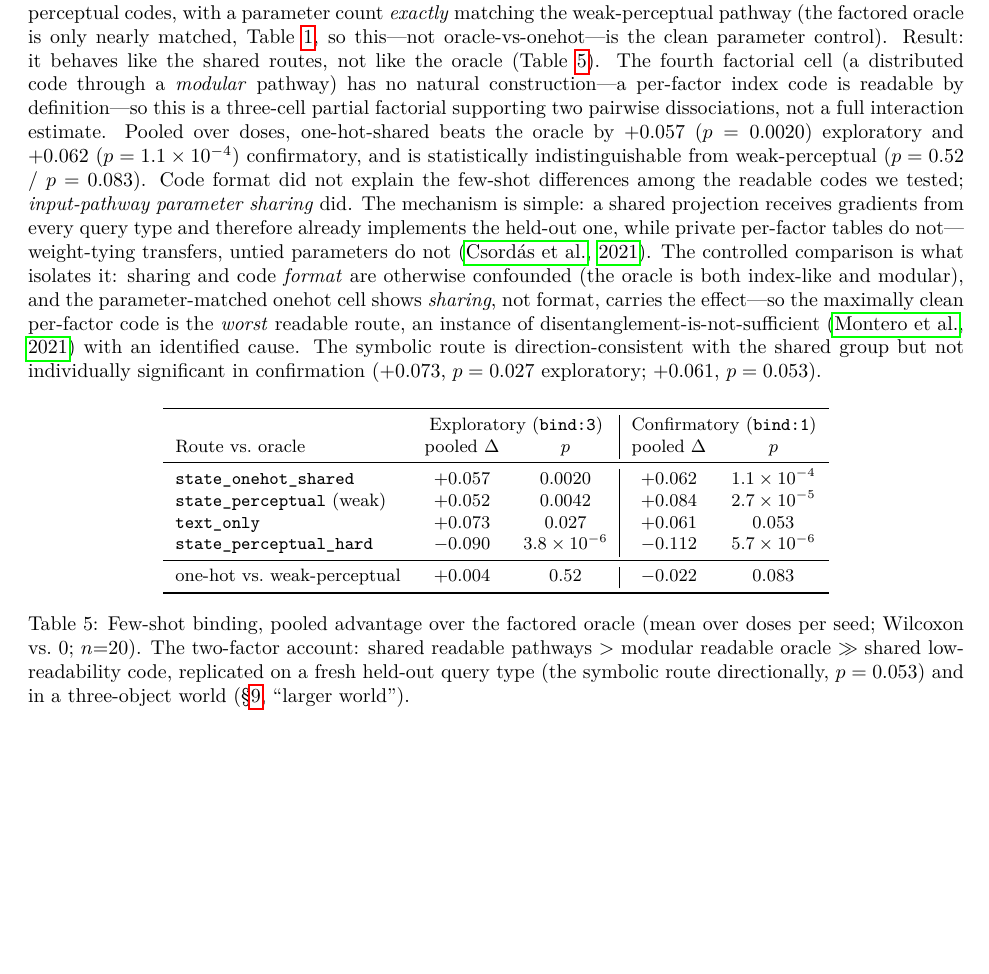
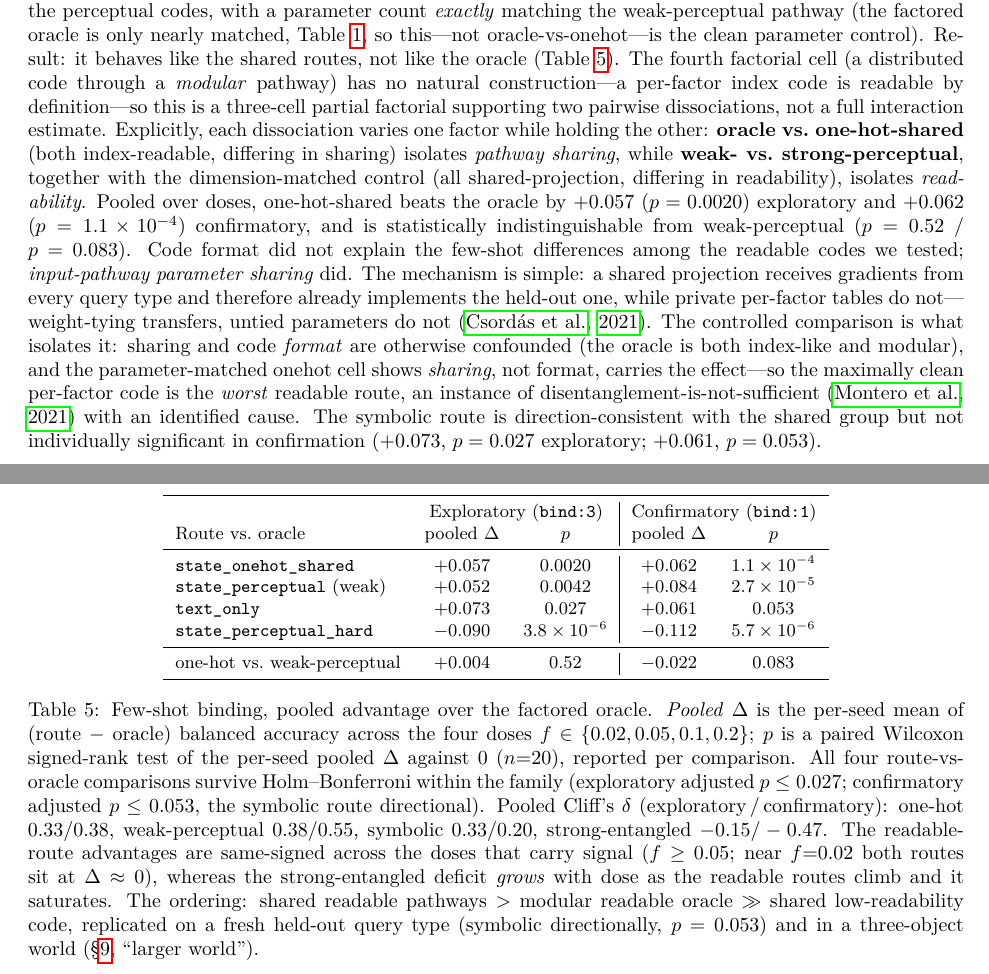
Before and after one commit to otanl/microground, a LaTeX paper (paper/main.tex): part of page 10 of 15 before the commit and two parts of pages 10 and 11 of 15 after it, the two joined at a grey line, cut so that both start at the same text, the shorter picture padded with empty space. Compiled offline with pdfLaTeX.

Commit message:
Scope pass: narrow claims to the tested setting
Address a reviewer meta-review: de-emphasize grounding (add an explicit
'information-matched input encodings, not grounding' scope statement); soften
the zero-shot reading from 'inductive bias, not information' to
'information-sufficient inputs, held-out mapping not identifiable under a
lookup-sufficient objective'; scope the two-factor account to the tested cells
with an explicit factor-isolation map; make Table 5 statistically self-contained
(pooling definition, Holm survival, Cliff's delta, dose-direction); demote the
transition diagnostic from the headline; fix a stray 'law'->'account'.

Co-Authored-By: Claude Opus 4.8 (1M context) <noreply@anthropic.com>

```diff
--- a/paper/main.tex
+++ b/paper/main.tex
@@ -566,7 +571,11 @@ nearly matched, Table~\ref{tab:routes}, so this---not oracle-vs-onehot---is the
 control). Result: it behaves like the shared routes, not like the oracle (Table~\ref{tab:fewshot}).
 The fourth factorial cell (a distributed code through a \emph{modular} pathway) has no natural
 construction---a per-factor index code is readable by definition---so this is a three-cell partial
-factorial supporting two pairwise dissociations, not a full interaction estimate. Pooled over doses, one-hot-shared beats the
+factorial supporting two pairwise dissociations, not a full interaction estimate. Explicitly, each
+dissociation varies one factor while holding the other: \textbf{oracle vs.\ one-hot-shared} (both
+index-readable, differing in sharing) isolates \emph{pathway sharing}, while \textbf{weak- vs.\
+strong-perceptual}, together with the dimension-matched control (all shared-projection, differing in
+readability), isolates \emph{readability}. Pooled over doses, one-hot-shared beats the
 oracle by $+0.057$ ($p = 0.0020$) exploratory and $+0.062$ ($p = 1.1\times10^{-4}$) confirmatory,
 and is statistically indistinguishable from weak-perceptual ($p = 0.52$ / $p = 0.083$). Code format
 did not explain the few-shot differences among the readable codes we tested;
@@ -596,10 +605,19 @@ Route vs.\ oracle & pooled $\Delta$ & $p$ & pooled $\Delta$ & $p$\\
 one-hot vs.\ weak-perceptual & $+0.004$ & $0.52$ & $-0.022$ & $0.083$\\
 \bottomrule
 \end{tabular}
-\caption{Few-shot binding, pooled advantage over the factored oracle (mean over doses per seed;
-Wilcoxon vs.\ 0; $n{=}20$). The two-factor account: shared readable pathways $>$ modular readable
-oracle $\gg$ shared low-readability code, replicated on a fresh held-out query type (the symbolic route
-directionally, $p = 0.053$) and in a three-object world (\S\ref{sec:fewshot}, ``larger world'').}
+\caption{Few-shot binding, pooled advantage over the factored oracle. \emph{Pooled} $\Delta$ is the
+per-seed mean of (route $-$ oracle) balanced accuracy across the four doses
+$f\in\{0.02,0.05,0.1,0.2\}$; $p$ is a paired Wilcoxon signed-rank test of the per-seed pooled
+$\Delta$ against $0$ ($n{=}20$), reported per comparison. All four route-vs-oracle comparisons
+survive Holm--Bonferroni within the family (exploratory adjusted $p\le0.027$; confirmatory adjusted
+$p\le0.053$, the symbolic route directional). Pooled Cliff's $\delta$ (exploratory\,/\,confirmatory):
+one-hot $0.33/0.38$, weak-perceptual $0.38/0.55$, symbolic $0.33/0.20$, strong-entangled
+$-0.15/-0.47$. The readable-route advantages are same-signed across the doses that carry signal
+($f\ge0.05$; near $f{=}0.02$ both routes sit at $\Delta\approx0$), whereas the strong-entangled
+deficit \emph{grows} with dose as the readable routes climb and it saturates. The ordering: shared
+readable pathways $>$ modular readable oracle $\gg$ shared low-readability code, replicated on a
+fresh held-out query type (symbolic directionally, $p=0.053$) and in a three-object world
+(\S\ref{sec:fewshot}, ``larger world'').}
 \label{tab:fewshot}
 \end{table}
 
```
Also changed, not shown: paper/main.pdf, paper/main.tex (39 more changed lines).
